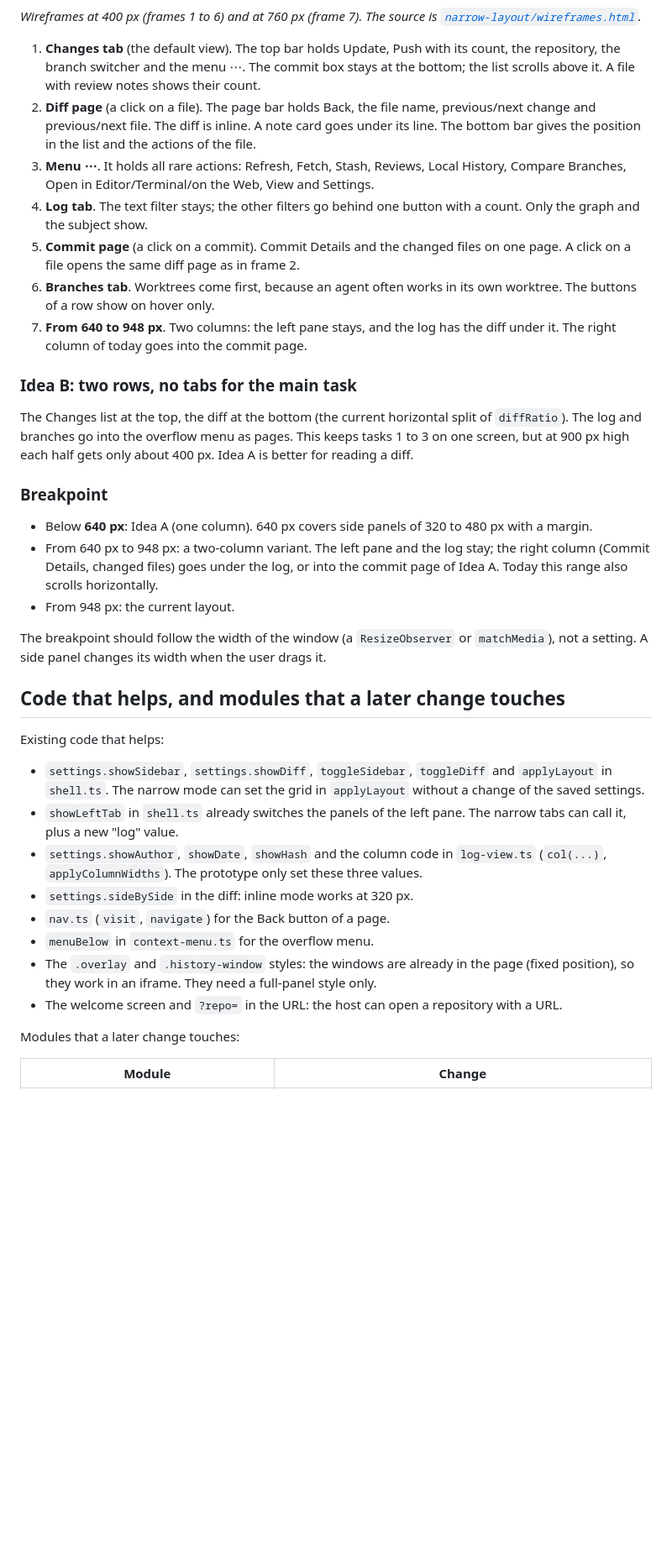
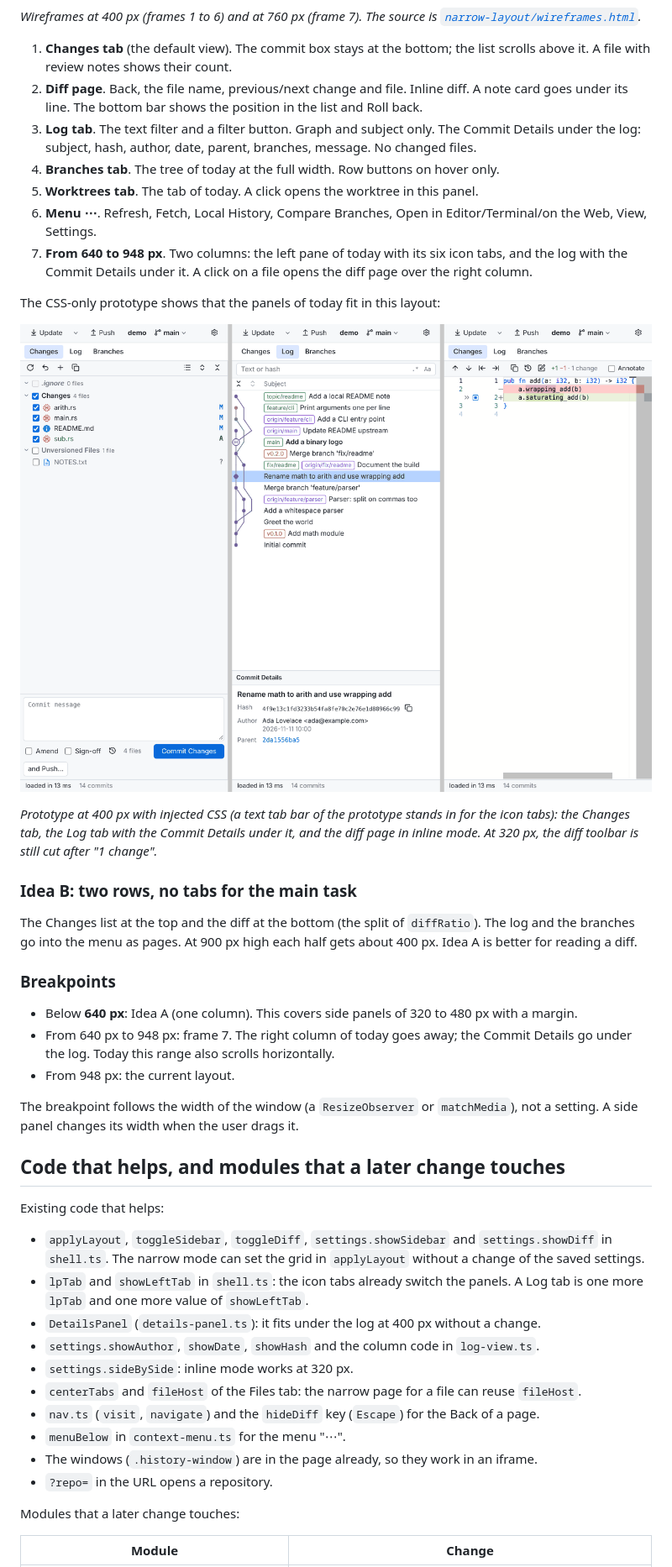
Before and after one commit to liweicheng00/Gittor, a Markdown page: docs/narrow-layout.md, the part around one of its changes. Shown at 84% size. Drawn GitHub-style; pictures changed too: docs/narrow-layout/prototype-400.png; blank space fills up the shorter version.

```diff
--- a/docs/narrow-layout.md
+++ b/docs/narrow-layout.md
@@ -141,57 +125,60 @@ and the diff page in inline mode. At 320 px, the diff toolbar is still cut after
 *Wireframes at 400 px (frames 1 to 6) and at 760 px (frame 7). The source is
 [`narrow-layout/wireframes.html`](narrow-layout/wireframes.html).*
 
-1. **Changes tab** (the default view). The top bar holds Update, Push with its count, the
-   repository, the branch switcher and the menu ⋯. The commit box stays at the bottom; the list
-   scrolls above it. A file with review notes shows their count.
-2. **Diff page** (a click on a file). The page bar holds Back, the file name, previous/next change
-   and previous/next file. The diff is inline. A note card goes under its line. The bottom bar gives
-   the position in the list and the actions of the file.
-3. **Menu ⋯**. It holds all rare actions: Refresh, Fetch, Stash, Reviews, Local History, Compare
-   Branches, Open in Editor/Terminal/on the Web, View and Settings.
-4. **Log tab**. The text filter stays; the other filters go behind one button with a count. Only the
-   graph and the subject show.
-5. **Commit page** (a click on a commit). Commit Details and the changed files on one page. A click
-   on a file opens the same diff page as in frame 2.
-6. **Branches tab**. Worktrees come first, because an agent often works in its own worktree. The
-   buttons of a row show on hover only.
-7. **From 640 to 948 px**. Two columns: the left pane stays, and the log has the diff under it. The
-   right column of today goes into the commit page.
+1. **Changes tab** (the default view). The commit box stays at the bottom; the list scrolls above it.
+   A file with review notes shows their count.
+2. **Diff page**. Back, the file name, previous/next change and file. Inline diff. A note card goes
+   under its line. The bottom bar shows the position in the list and Roll back.
+3. **Log tab**. The text filter and a filter button. Graph and subject only. The Commit Details
+   under the log: subject, hash, author, date, parent, branches, message. No changed files.
+4. **Branches tab**. The tree of today at the full width. Row buttons on hover only.
+5. **Worktrees tab**. The tab of today. A click opens the worktree in this panel.
+6. **Menu ⋯**. Refresh, Fetch, Local History, Compare Branches, Open in Editor/Terminal/on the
+   Web, View, Settings.
+7. **From 640 to 948 px**. Two columns: the left pane of today with its six icon tabs, and the log
+   with the Commit Details under it. A click on a file opens the diff page over the right column.
+
+The CSS-only prototype shows that the panels of today fit in this layout:
+
+![Prototype at 400 px](narrow-layout/prototype-400.png)
+
+*Prototype at 400 px with injected CSS (a text tab bar of the prototype stands in for the icon tabs): the
+Changes tab, the Log tab with the Commit Details under it, and the diff page in inline mode. At
+320 px, the diff toolbar is still cut after "1 change".*
 
 ### Idea B: two rows, no tabs for the main task
 
-The Changes list at the top, the diff at the bottom (the current horizontal split of `diffRatio`).
-The log and branches go into the overflow menu as pages. This keeps tasks 1 to 3 on one screen, but
-at 900 px high each half gets only about 400 px. Idea A is better for reading a diff.
+The Changes list at the top and the diff at the bottom (the split of `diffRatio`). The log and the
+branches go into the menu as pages. At 900 px high each half gets about 400 px. Idea A is better for
+reading a diff.
 
-### Breakpoint
+### Breakpoints
 
-- Below **640 px**: Idea A (one column). 640 px covers side panels of 320 to 480 px with a margin.
-- From 640 px to 948 px: a two-column variant. The left pane and the log stay; the right column
-  (Commit Details, changed files) goes under the log, or into the commit page of Idea A. Today this
-  range also scrolls horizontally.
+- Below **640 px**: Idea A (one column). This covers side panels of 320 to 480 px with a margin.
+- From 640 px to 948 px: frame 7. The right column of today goes away; the Commit Details go under
+  the log. Today this range also scrolls horizontally.
 - From 948 px: the current layout.
 
-The breakpoint should follow the width of the window (a `ResizeObserver` or `matchMedia`), not a
-setting. A side panel changes its width when the user drags it.
+The breakpoint follows the width of the window (a `ResizeObserver` or `matchMedia`), not a setting.
+A side panel changes its width when the user drags it.
 
 ## Code that helps, and modules that a later change touches
 
 Existing code that helps:
 
-- `settings.showSidebar`, `settings.showDiff`, `toggleSidebar`, `toggleDiff` and `applyLayout`
-  in `shell.ts`. The narrow mode can set the grid in `applyLayout` without a change of the saved
+- `applyLayout`, `toggleSidebar`, `toggleDiff`, `settings.showSidebar` and `settings.showDiff` in
+  `shell.ts`. The narrow mode can set the grid in `applyLayout` without a change of the saved
   settings.
-- `showLeftTab` in `shell.ts` already switches the panels of the left pane. The narrow tabs can call
-  it, plus a new "log" value.
-- `settings.showAuthor`, `showDate`, `showHash` and the column code in `log-view.ts`
-  (`col(...)`, `applyColumnWidths`). The prototype only set these three values.
-- `settings.sideBySide` in the diff: inline mode works at 320 px.
-- `nav.ts` (`visit`, `navigate`) for the Back button of a page.
-- `menuBelow` in `context-menu.ts` for the overflow menu.
-- The `.overlay` and `.history-window` styles: the windows are already in the page (fixed
-  position), so they work in an iframe. They need a full-panel style only.
-- The welcome screen and `?repo=` in the URL: the host can open a repository with a URL.
+- `lpTab` and `showLeftTab` in `shell.ts`: the icon tabs already switch the panels. A Log tab is one
+  more `lpTab` and one more value of `showLeftTab`.
+- `DetailsPanel` (`details-panel.ts`): it fits under the log at 400 px without a change.
+- `settings.showAuthor`, `showDate`, `showHash` and the column code in `log-view.ts`.
+- `settings.sideBySide`: inline mode works at 320 px.
+- `centerTabs` and `fileHost` of the Files tab: the narrow page for a file can reuse `fileHost`.
+- `nav.ts` (`visit`, `navigate`) and the `hideDiff` key (`Escape`) for the Back of a page.
+- `menuBelow` in `context-menu.ts` for the menu "⋯".
+- The windows (`.history-window`) are in the page already, so they work in an iframe.
+- `?repo=` in the URL opens a repository.
 
 Modules that a later change touches:
 
```
Also changed, not shown: other parts of docs/narrow-layout.md (+110 -127 lines), docs/narrow-layout/today-400-dialogs.png, docs/narrow-layout/today-400.png, docs/narrow-layout/wireframes.png, 1 other file.
